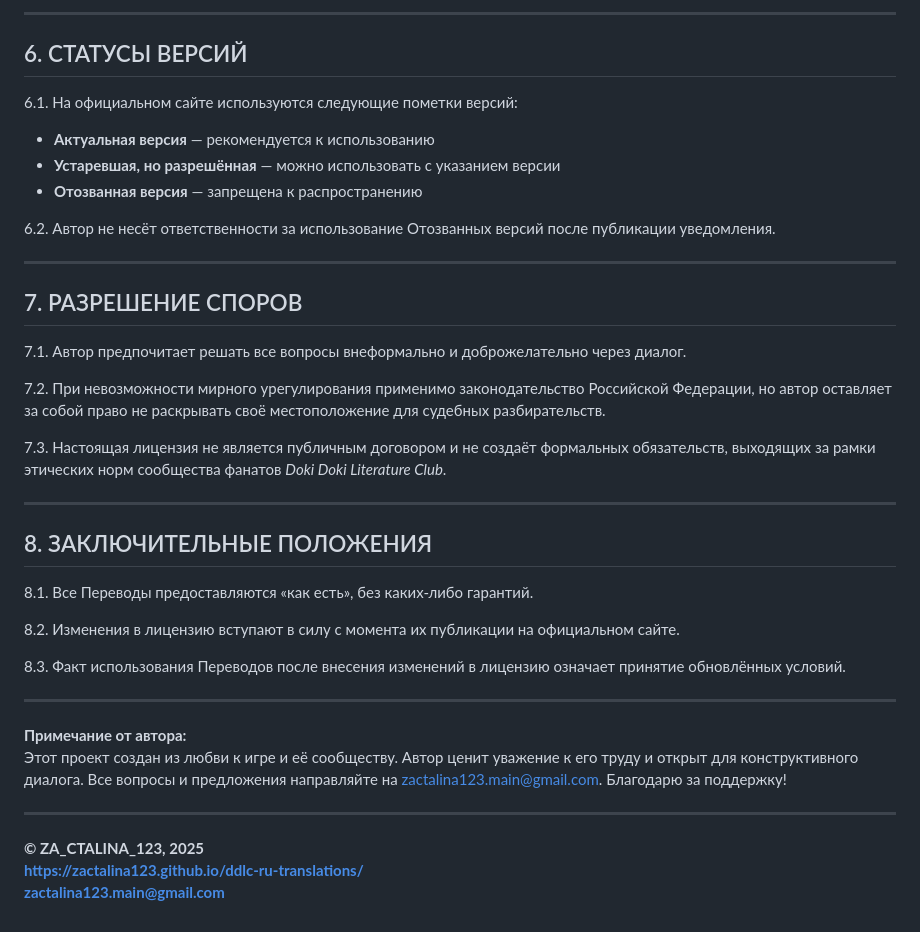
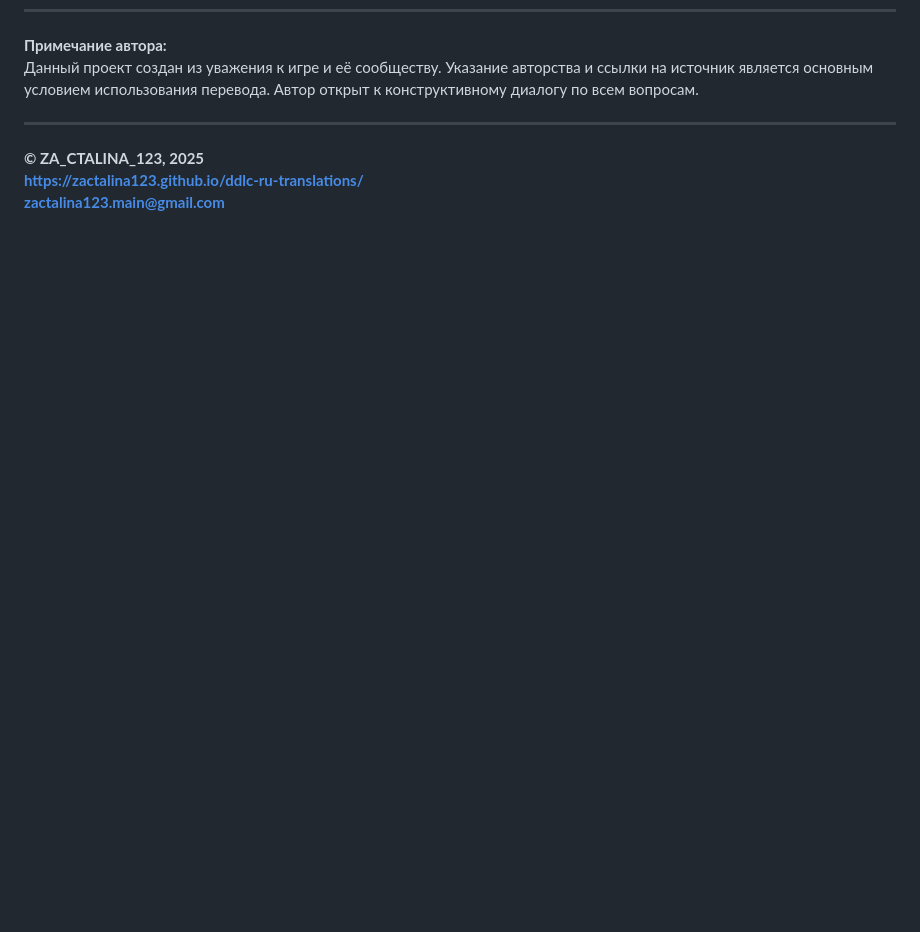
Before and after one commit to ZaCtalina123/ddlc-ru-translations, a Markdown page: DISTRIBUTION-TERMS.md, the part around one of its changes. Drawn GitHub-style; blank space fills up the shorter version.

```diff
--- a/DISTRIBUTION-TERMS.md
+++ b/DISTRIBUTION-TERMS.md
@@ -86,39 +74,5 @@
----
-
-## 6. СТАТУСЫ ВЕРСИЙ
-
-6.1. На официальном сайте используются следующие пометки версий:
-
-- **Актуальная версия** — рекомендуется к использованию
-- **Устаревшая, но разрешённая** — можно использовать с указанием версии
-- **Отозванная версия** — запрещена к распространению
-
-6.2. Автор не несёт ответственности за использование Отозванных версий после публикации уведомления.
-
----
-
-## 7. РАЗРЕШЕНИЕ СПОРОВ
-
-7.1. Автор предпочитает решать все вопросы внеформально и доброжелательно через диалог.
-
-7.2. При невозможности мирного урегулирования применимо законодательство Российской Федерации, но автор оставляет за собой право не раскрывать своё местоположение для судебных разбирательств.
-
-7.3. Настоящая лицензия не является публичным договором и не создаёт формальных обязательств, выходящих за рамки этических норм сообщества фанатов *Doki Doki Literature Club*.
-
----
-
-## 8. ЗАКЛЮЧИТЕЛЬНЫЕ ПОЛОЖЕНИЯ
-
-8.1. Все Переводы предоставляются «как есть», без каких-либо гарантий.
-
-8.2. Изменения в лицензию вступают в силу с момента их публикации на официальном сайте.
-
-8.3. Факт использования Переводов после внесения изменений в лицензию означает принятие обновлённых условий.
-
----
-
-**Примечание от автора:**
-Этот проект создан из любви к игре и её сообществу. Автор ценит уважение к его труду и открыт для конструктивного диалога. Все вопросы и предложения направляйте на <zactalina123.main@gmail.com>. Благодарю за поддержку!
+**Примечание автора:**
+Данный проект создан из уважения к игре и её сообществу. Указание авторства и ссылки на источник является основным условием использования перевода. Автор открыт к конструктивному диалогу по всем вопросам.
 
 ---
 
```
Also changed, not shown: other parts of DISTRIBUTION-TERMS.md (+30 -42 lines).
